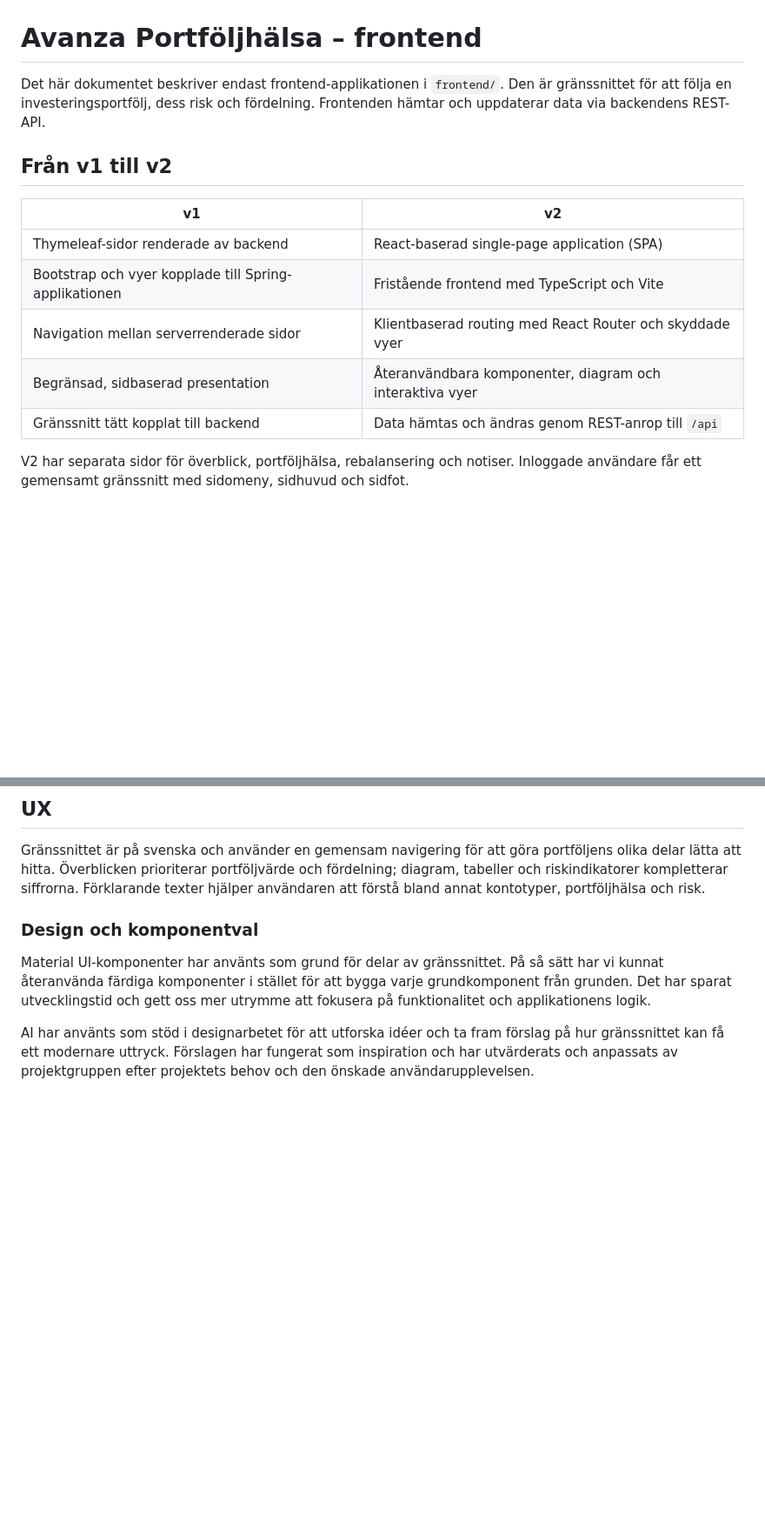
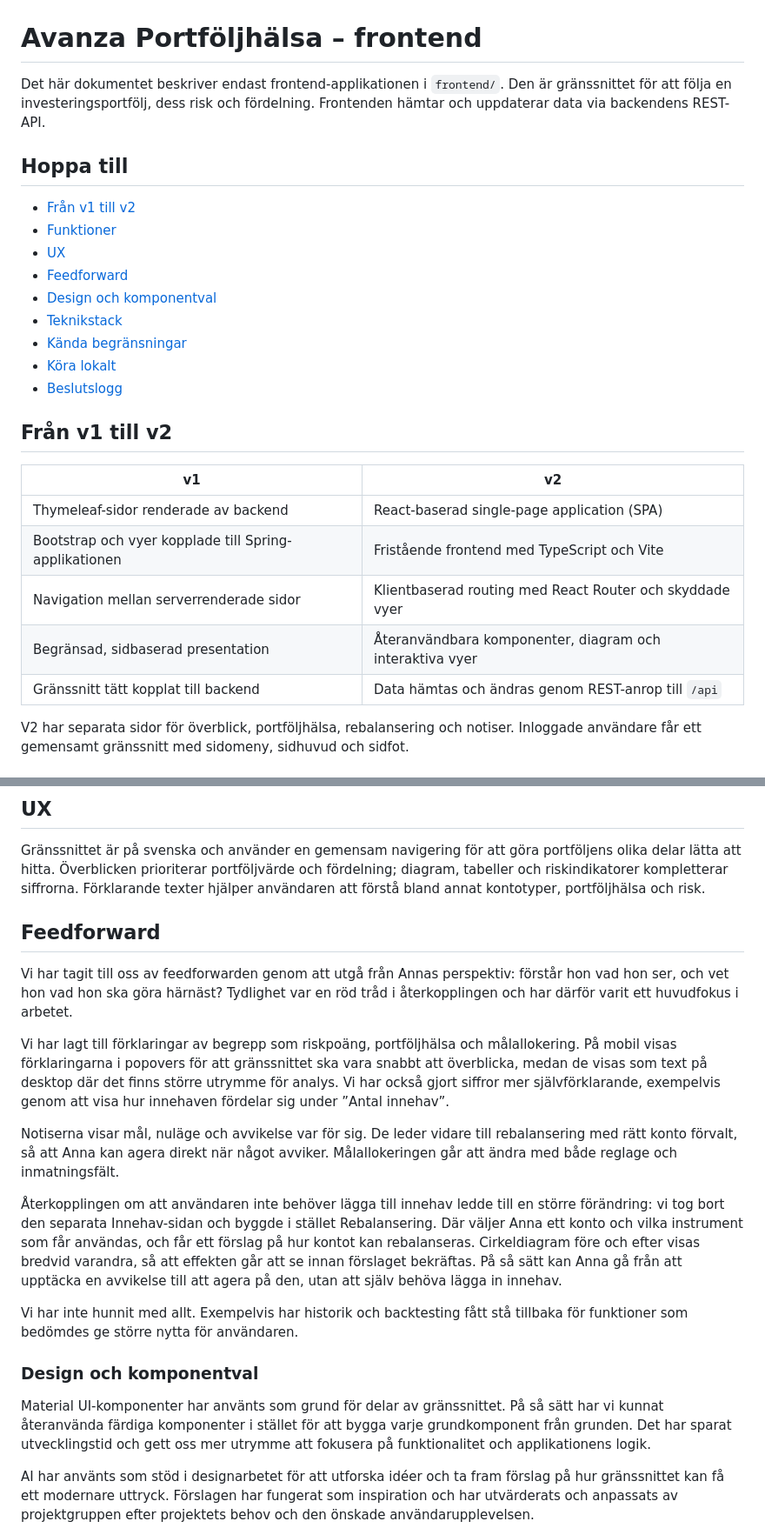
Before and after one commit to chas-challenge-2026/avanza-team3, a Markdown page: READMEFRONTEND.md, 2 parts joined by grey strips. Shown at 87% size. Drawn GitHub-style; blank space fills up the shorter version.

```diff
--- a/READMEFRONTEND.md
+++ b/READMEFRONTEND.md
@@ -4,15 +4,27 @@ Det här dokumentet beskriver endast frontend-applikationen i `frontend/`. Den
 är gränssnittet för att följa en investeringsportfölj, dess risk och
 fördelning. Frontenden hämtar och uppdaterar data via backendens REST-API.
 
+## Hoppa till
+
+- [Från v1 till v2](#från-v1-till-v2)
+- [Funktioner](#funktioner)
+- [UX](#ux)
+- [Feedforward](#feedforward)
+- [Design och komponentval](#design-och-komponentval)
+- [Teknikstack](#teknikstack)
+- [Kända begränsningar](#kända-begränsningar)
+- [Köra lokalt](#köra-lokalt)
+- [Beslutslogg](#beslutslogg)
+
 ## Från v1 till v2
 
-| v1 | v2 |
-| --- | --- |
-| Thymeleaf-sidor renderade av backend | React-baserad single-page application (SPA) |
-| Bootstrap och vyer kopplade till Spring-applikationen | Fristående frontend med TypeScript och Vite |
-| Navigation mellan serverrenderade sidor | Klientbaserad routing med React Router och skyddade vyer |
-| Begränsad, sidbaserad presentation | Återanvändbara komponenter, diagram och interaktiva vyer |
-| Gränssnitt tätt kopplat till backend | Data hämtas och ändras genom REST-anrop till `/api` |
+| v1                                                    | v2                                                       |
+| ----------------------------------------------------- | -------------------------------------------------------- |
+| Thymeleaf-sidor renderade av backend                  | React-baserad single-page application (SPA)              |
+| Bootstrap och vyer kopplade till Spring-applikationen | Fristående frontend med TypeScript och Vite              |
+| Navigation mellan serverrenderade sidor               | Klientbaserad routing med React Router och skyddade vyer |
+| Begränsad, sidbaserad presentation                    | Återanvändbara komponenter, diagram och interaktiva vyer |
+| Gränssnitt tätt kopplat till backend                  | Data hämtas och ändras genom REST-anrop till `/api`      |
 
 V2 har separata sidor för överblick, portföljhälsa, rebalansering och notiser.
 Inloggade användare får ett gemensamt gränssnitt med sidomeny, sidhuvud och
@@ -36,6 +48,33 @@ portföljens olika delar lätta att hitta. Överblicken prioriterar portföljvä
 och fördelning; diagram, tabeller och riskindikatorer kompletterar siffrorna.
 Förklarande texter hjälper användaren att förstå bland annat kontotyper,
 portföljhälsa och risk.
+
+## Feedforward
+
+Vi har tagit till oss av feedforwarden genom att utgå från Annas perspektiv:
+förstår hon vad hon ser, och vet hon vad hon ska göra härnäst? Tydlighet var en
+röd tråd i återkopplingen och har därför varit ett huvudfokus i arbetet.
+
+Vi har lagt till förklaringar av begrepp som riskpoäng, portföljhälsa och
+målallokering. På mobil visas förklaringarna i popovers för att gränssnittet ska
+vara snabbt att överblicka, medan de visas som text på desktop där det finns
+större utrymme för analys. Vi har också gjort siffror mer självförklarande,
+exempelvis genom att visa hur innehaven fördelar sig under ”Antal innehav”.
+
+Notiserna visar mål, nuläge och avvikelse var för sig. De leder vidare till
+rebalansering med rätt konto förvalt, så att Anna kan agera direkt när något
+avviker. Målallokeringen går att ändra med både reglage och inmatningsfält.
+
+Återkopplingen om att användaren inte behöver lägga till innehav ledde till en
+större förändring: vi tog bort den separata Innehav-sidan och byggde i stället
+Rebalansering. Där väljer Anna ett konto och vilka instrument som får användas,
+och får ett förslag på hur kontot kan rebalanseras. Cirkeldiagram före och efter
+visas bredvid varandra, så att effekten går att se innan förslaget bekräftas.
+På så sätt kan Anna gå från att upptäcka en avvikelse till att agera på den,
+utan att själv behöva lägga in innehav.
+
+Vi har inte hunnit med allt. Exempelvis har historik och backtesting fått stå
+tillbaka för funktioner som bedömdes ge större nytta för användaren.
 
 ### Design och komponentval
 
```
Also changed, not shown: other parts of READMEFRONTEND.md (+69 -13 lines).
